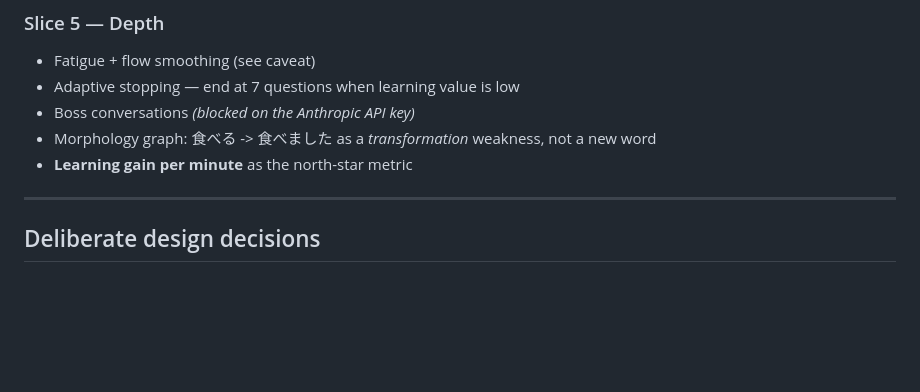
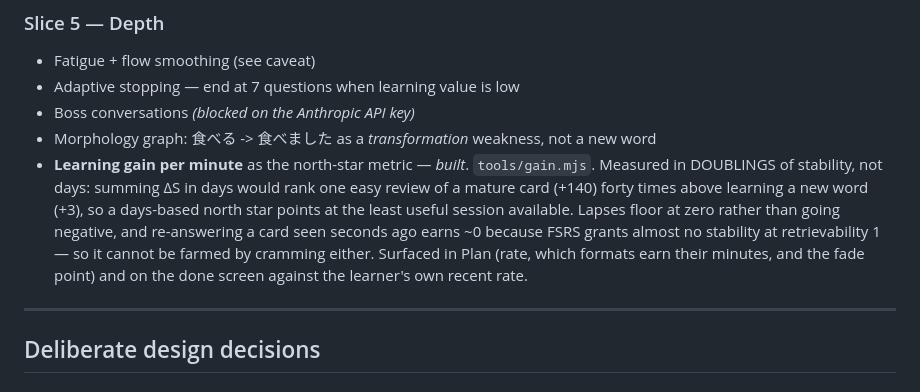
Before and after one commit to MatthewAmes/tangocho, a Markdown page: docs/roadmap.md, the part around the change. Rendered like a GitHub page; blank space fills up the shorter version.

Commit message:
Mark learning gain per minute as built
Co-Authored-By: Claude Opus 5 <noreply@anthropic.com>

```diff
--- a/docs/roadmap.md
+++ b/docs/roadmap.md
@@ -93,7 +93,14 @@ Score what predicts retention, not raw correctness. Every signal is already logg
 - Adaptive stopping — end at 7 questions when learning value is low
 - Boss conversations *(blocked on the Anthropic API key)*
 - Morphology graph: 食べる -> 食べました as a *transformation* weakness, not a new word
-- **Learning gain per minute** as the north-star metric
+- **Learning gain per minute** as the north-star metric — *built*. `tools/gain.mjs`.
+  Measured in DOUBLINGS of stability, not days: summing ΔS in days would rank one easy
+  review of a mature card (+140) forty times above learning a new word (+3), so a
+  days-based north star points at the least useful session available. Lapses floor at
+  zero rather than going negative, and re-answering a card seen seconds ago earns ~0
+  because FSRS grants almost no stability at retrievability 1 — so it cannot be farmed
+  by cramming either. Surfaced in Plan (rate, which formats earn their minutes, and the
+  fade point) and on the done screen against the learner's own recent rate.
 
 ---
 
```
